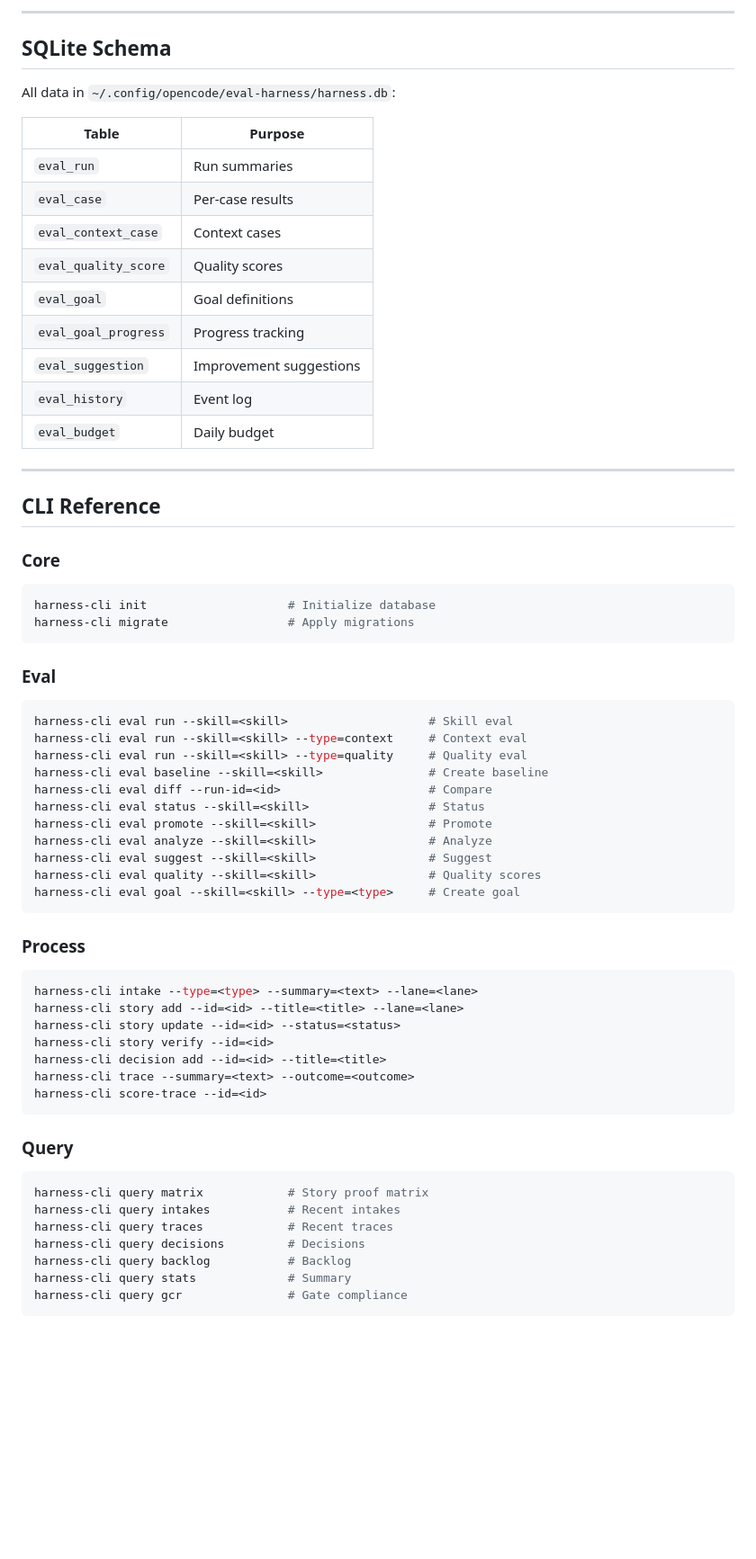
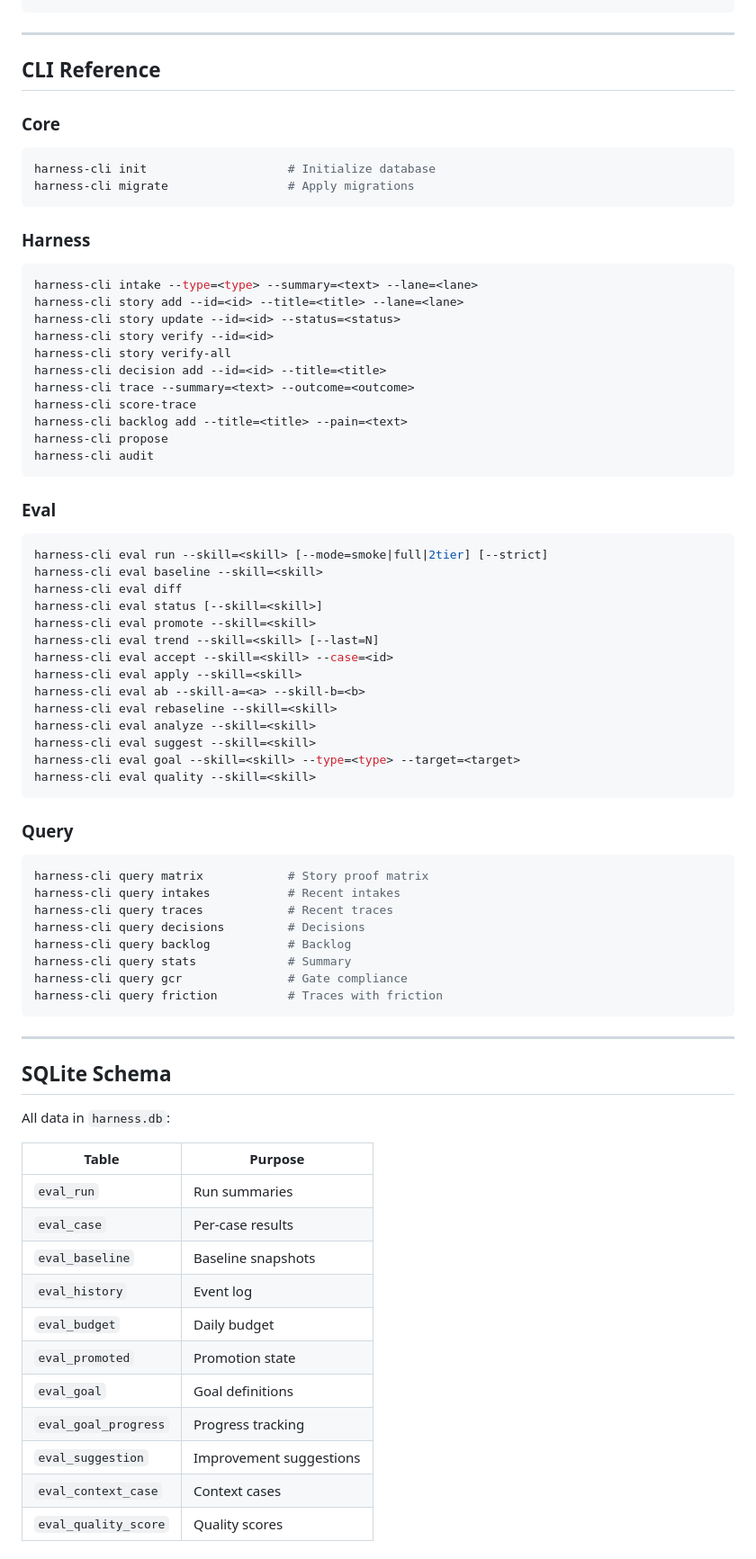
Before and after one commit to hoainho/janus, a Markdown page: README.md, the part around one of its changes. Shown at 90% size. Drawn GitHub-style; blank space fills up the shorter version.

Commit message:
docs: rewrite README with 9 gates diagrams, eval workflow, onboarding guide

````diff
--- a/README.md
+++ b/README.md
@@ -299,20 +374,3 @@ harness-cli eval suggest --skill=my-skill
----
-
-## SQLite Schema
-
-All data in `~/.config/opencode/eval-harness/harness.db`:
-
-| Table | Purpose |
-|-------|---------|
-| `eval_run` | Run summaries |
-| `eval_case` | Per-case results |
-| `eval_context_case` | Context cases |
-| `eval_quality_score` | Quality scores |
-| `eval_goal` | Goal definitions |
-| `eval_goal_progress` | Progress tracking |
-| `eval_suggestion` | Improvement suggestions |
-| `eval_history` | Event log |
-| `eval_budget` | Daily budget |
 
 ---
 
@@ -325,32 +383,39 @@ harness-cli init                    # Initialize database
 harness-cli migrate                 # Apply migrations
 ```
 
-### Eval
-
-```bash
-harness-cli eval run --skill=<skill>                    # Skill eval
-harness-cli eval run --skill=<skill> --type=context     # Context eval
-harness-cli eval run --skill=<skill> --type=quality     # Quality eval
-harness-cli eval baseline --skill=<skill>               # Create baseline
-harness-cli eval diff --run-id=<id>                     # Compare
-harness-cli eval status --skill=<skill>                 # Status
-harness-cli eval promote --skill=<skill>                # Promote
-harness-cli eval analyze --skill=<skill>                # Analyze
-harness-cli eval suggest --skill=<skill>                # Suggest
-harness-cli eval quality --skill=<skill>                # Quality scores
-harness-cli eval goal --skill=<skill> --type=<type>     # Create goal
-```
-
-### Process
+### Harness
 
 ```bash
 harness-cli intake --type=<type> --summary=<text> --lane=<lane>
 harness-cli story add --id=<id> --title=<title> --lane=<lane>
 harness-cli story update --id=<id> --status=<status>
 harness-cli story verify --id=<id>
+harness-cli story verify-all
 harness-cli decision add --id=<id> --title=<title>
 harness-cli trace --summary=<text> --outcome=<outcome>
-harness-cli score-trace --id=<id>
+harness-cli score-trace
+harness-cli backlog add --title=<title> --pain=<text>
+harness-cli propose
+harness-cli audit
+```
+
+### Eval
+
+```bash
+harness-cli eval run --skill=<skill> [--mode=smoke|full|2tier] [--strict]
+harness-cli eval baseline --skill=<skill>
+harness-cli eval diff
+harness-cli eval status [--skill=<skill>]
+harness-cli eval promote --skill=<skill>
+harness-cli eval trend --skill=<skill> [--last=N]
+harness-cli eval accept --skill=<skill> --case=<id>
+harness-cli eval apply --skill=<skill>
+harness-cli eval ab --skill-a=<a> --skill-b=<b>
+harness-cli eval rebaseline --skill=<skill>
+harness-cli eval analyze --skill=<skill>
+harness-cli eval suggest --skill=<skill>
+harness-cli eval goal --skill=<skill> --type=<type> --target=<target>
+harness-cli eval quality --skill=<skill>
 ```
 
 ### Query
@@ -363,3 +428,26 @@ harness-cli query decisions         # Decisions
 harness-cli query backlog           # Backlog
 harness-cli query stats             # Summary
 harness-cli query gcr               # Gate compliance
+harness-cli query friction          # Traces with friction
+```
+
+---
+
+## SQLite Schema
+
+All data in `harness.db`:
+
+| Table | Purpose |
+|-------|---------|
+| `eval_run` | Run summaries |
+| `eval_case` | Per-case results |
+| `eval_baseline` | Baseline snapshots |
+| `eval_history` | Event log |
+| `eval_budget` | Daily budget |
+| `eval_promoted` | Promotion state |
+| `eval_goal` | Goal definitions |
+| `eval_goal_progress` | Progress tracking |
+| `eval_suggestion` | Improvement suggestions |
+| `eval_context_case` | Context cases |
+| `eval_quality_score` | Quality scores |
+
````
Also changed, not shown: other parts of README.md (+347 -211 lines).
